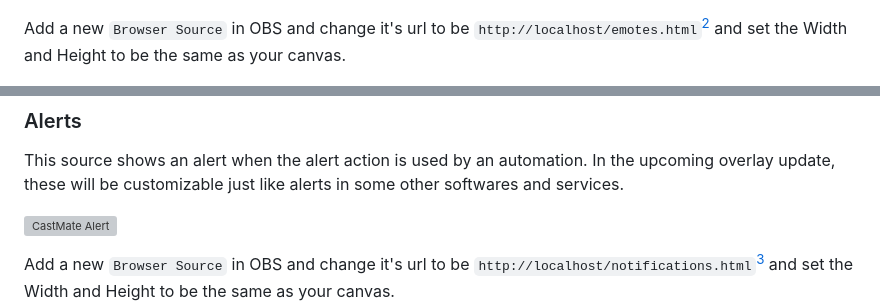
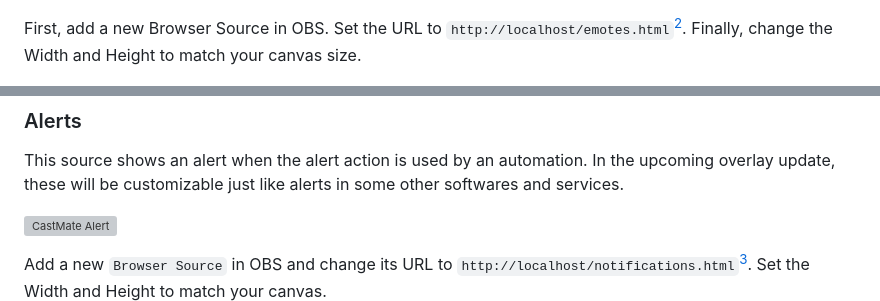
Before and after one commit to LordTocs/CastMate, a Markdown page: OBS.md, 2 parts joined by grey strips. Rendered like a GitHub page; grey boxes are pictures that could not be loaded.

```diff
--- a/OBS.md
+++ b/OBS.md
@@ -26,7 +32,7 @@ This source lets emotes and emojis used by chatters to bounce around the screen.
 
 ![CastMate Bouncing Emotes](docs/images/bouncing-emotes.png?raw=true)
 
-Add a new `Browser Source` in OBS and change it's url to be `http://localhost/emotes.html`[^2] and set the Width and Height to be the same as your canvas.
+First, add a new Browser Source in OBS. Set the URL to `http://localhost/emotes.html`[^2]. Finally, change the Width and Height to match your canvas size.
 
 ![CastMate Bouncing Emotes](docs/images/emote-source.png?raw=true)
 
@@ -36,6 +42,5 @@ This source shows an alert when the alert action is used by an automation. In th
 
 ![CastMate Alert](docs/images/Shot.gif?raw=true)
 
-
-Add a new `Browser Source` in OBS and change it's url to be `http://localhost/notifications.html`[^2] and set the Width and Height to be the same as your canvas.
+Add a new `Browser Source` in OBS and change its URL to `http://localhost/notifications.html`[^2]. Set the Width and Height to match your canvas.
 ![CastMate Bouncing Emotes](docs/images/notif-source.png?raw=true)
```
Also changed, not shown: other parts of OBS.md (+16 -12 lines), docs/images/castmate-obs.png.
